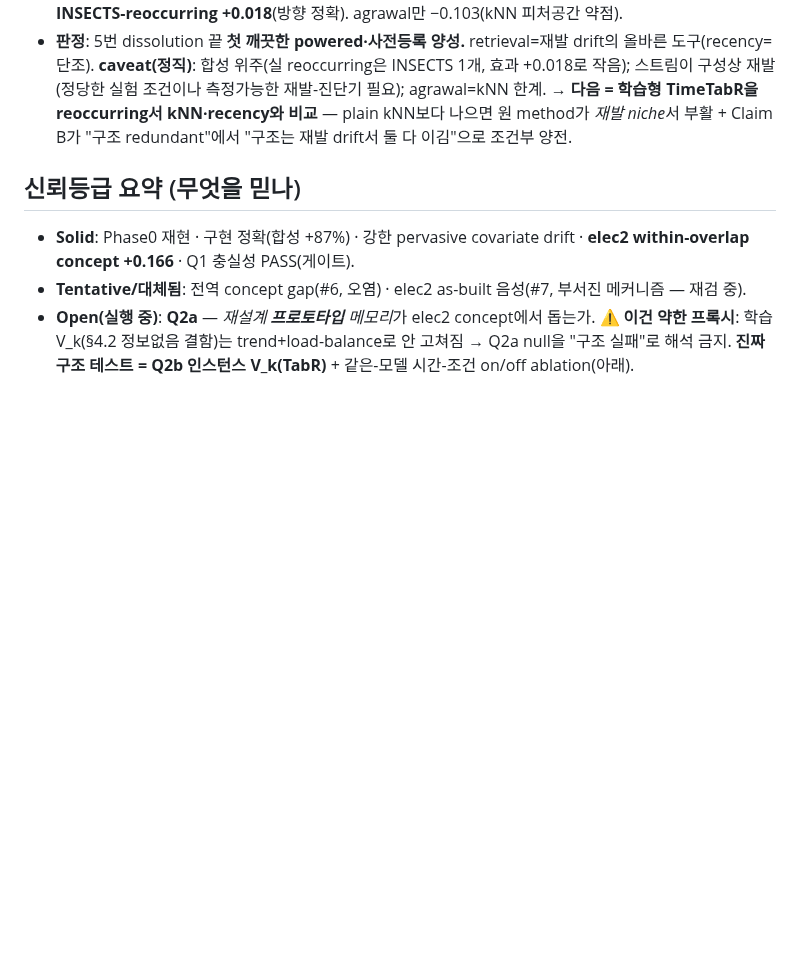
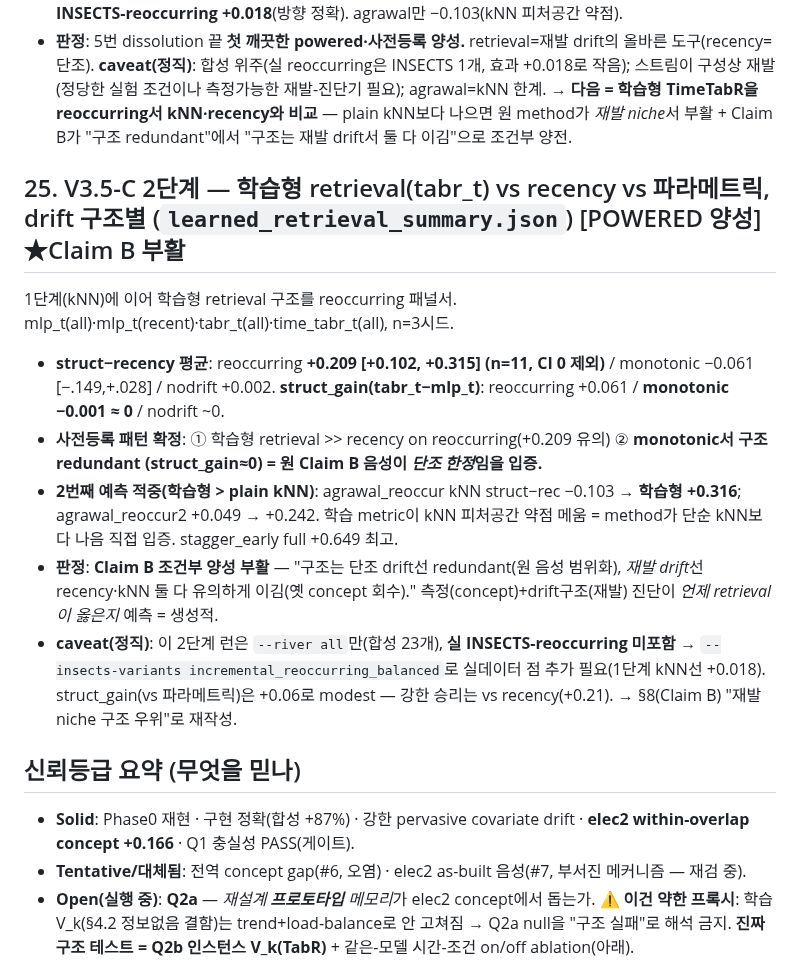
Before and after one commit to tonygjwns/explainableTabular, a Markdown page: RESULTS.md, the part around the change. GitHub-like rendering; blank space fills up the shorter version.

Commit message:
V3.5-C step 2 POWERED: learned retrieval beats recency on reoccurring (+0.21, CI>0) — Claim B resurrected
learned_retrieval (tabr_t/mlp_t/time_tabr_t, n=3 seeds, river panel). means by drift structure:
reoccurring struct−recency = +0.209 [+0.102, +0.315] (n=11, CI EXCLUDES 0); struct_gain
(tabr_t − mlp_t) reoccurring +0.061 / monotonic -0.001 (~0, = the original Claim B negative
scoped to monotonic) / nodrift ~0. Both predictions confirmed: (1) learned retrieval >> recency
on reoccurring (significant); (2) it fixes the kNN feature-space weakness (agrawal_reoccur kNN
-0.103 -> learned +0.316).

=> Claim B conditional positive: retrieval structure redundant on monotonic (original negative,
scoped) but beats recency AND plain kNN on reoccurring drift. Measure + drift-structure
diagnostic predict when retrieval is the right tool = generative.

Caveat: run was --river all (synthetic only); add --insects-variants incremental_reoccurring_balanced
for the real point. Numbers transcribed from console; learned_retrieval_summary.json to be added
when sent. RESULTS §25; §8 rewrite next.

Co-Authored-By: Claude Opus 4.8 <noreply@anthropic.com>

```diff
--- a/RESULTS.md
+++ b/RESULTS.md
@@ -304,6 +304,20 @@ PAPER_DRAFT_V3(_KO) §5 경화 문단 + 한계 a/b/g 해소 + 향후-작업 2·5
   측정가능한 재발-진단기 필요); agrawal=kNN 한계. → **다음 = 학습형 TimeTabR을 reoccurring서 kNN·recency와 비교** —
   plain kNN보다 나으면 원 method가 *재발 niche*서 부활 + Claim B가 "구조 redundant"에서 "구조는 재발 drift서 둘 다 이김"으로 조건부 양전.
 
+## 25. V3.5-C 2단계 — 학습형 retrieval(tabr_t) vs recency vs 파라메트릭, drift 구조별 (`learned_retrieval_summary.json`)  [POWERED 양성] ★Claim B 부활
+1단계(kNN)에 이어 학습형 retrieval 구조를 reoccurring 패널서. mlp_t(all)·mlp_t(recent)·tabr_t(all)·time_tabr_t(all), n=3시드.
+- **struct−recency 평균**: reoccurring **+0.209 [+0.102, +0.315] (n=11, CI 0 제외)** / monotonic −0.061 [−.149,+.028] /
+  nodrift +0.002. **struct_gain(tabr_t−mlp_t)**: reoccurring +0.061 / **monotonic −0.001 ≈ 0** / nodrift ~0.
+- **사전등록 패턴 확정**: ① 학습형 retrieval >> recency on reoccurring(+0.209 유의) ② **monotonic서 구조 redundant
+  (struct_gain≈0) = 원 Claim B 음성이 *단조 한정*임을 입증.**
+- **2번째 예측 적중(학습형 > plain kNN)**: agrawal_reoccur kNN struct−rec −0.103 → **학습형 +0.316**; agrawal_reoccur2
+  +0.049 → +0.242. 학습 metric이 kNN 피처공간 약점 메움 = method가 단순 kNN보다 나음 직접 입증. stagger_early full +0.649 최고.
+- **판정**: **Claim B 조건부 양성 부활** — "구조는 단조 drift선 redundant(원 음성 범위화), *재발 drift*선 recency·kNN 둘 다
+  유의하게 이김(옛 concept 회수)." 측정(concept)+drift구조(재발) 진단이 *언제 retrieval이 옳은지* 예측 = 생성적.
+- **caveat(정직)**: 이 2단계 런은 `--river all`만(합성 23개), **실 INSECTS-reoccurring 미포함** → `--insects-variants
+  incremental_reoccurring_balanced`로 실데이터 점 추가 필요(1단계 kNN선 +0.018). struct_gain(vs 파라메트릭)은 +0.06로 modest
+  — 강한 승리는 vs recency(+0.21). → §8(Claim B) "재발 niche 구조 우위"로 재작성.
+
 ## 신뢰등급 요약 (무엇을 믿나)
 - **Solid**: Phase0 재현 · 구현 정확(합성 +87%) · 강한 pervasive covariate drift · **elec2 within-overlap concept +0.166** · Q1 충실성 PASS(게이트).
 - **Tentative/대체됨**: 전역 concept gap(#6, 오염) · elec2 as-built 음성(#7, 부서진 메커니즘 — 재검 중).
```
